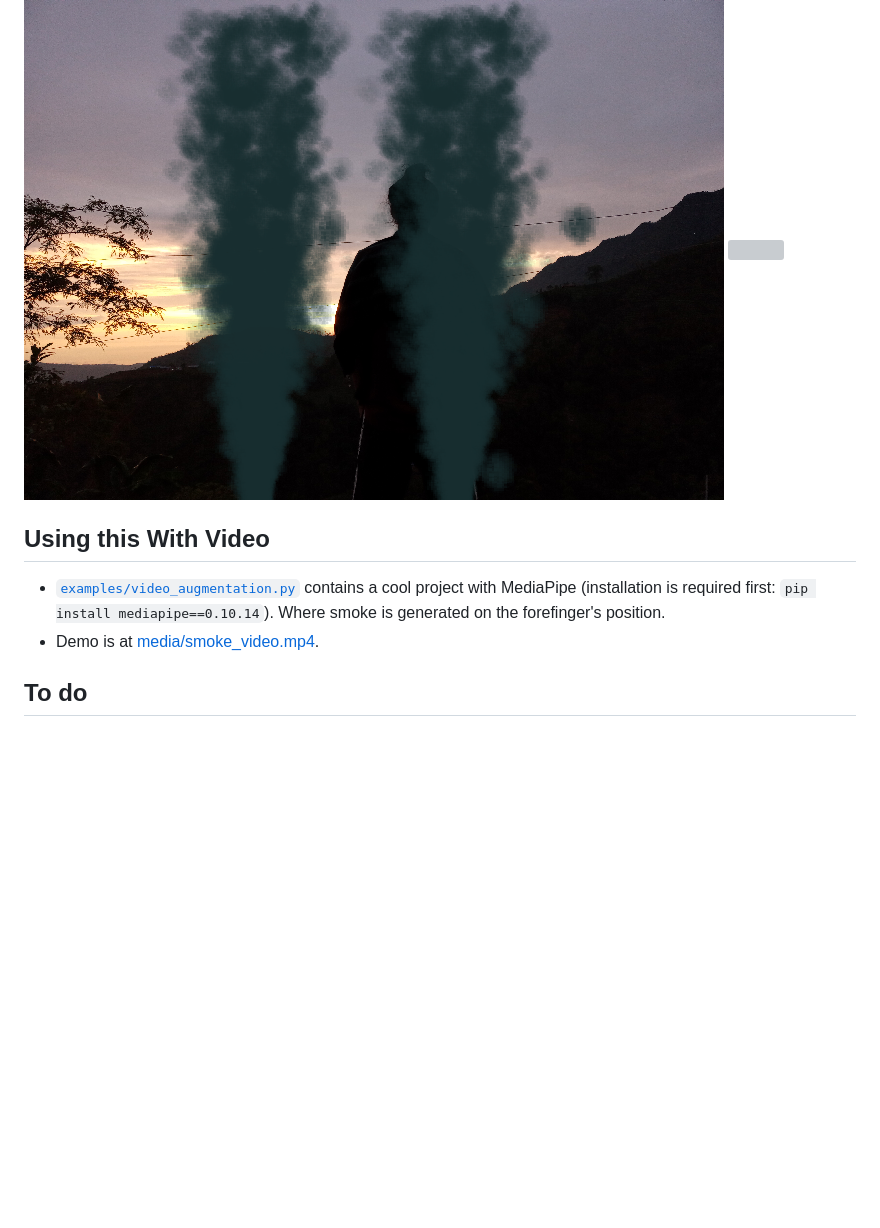
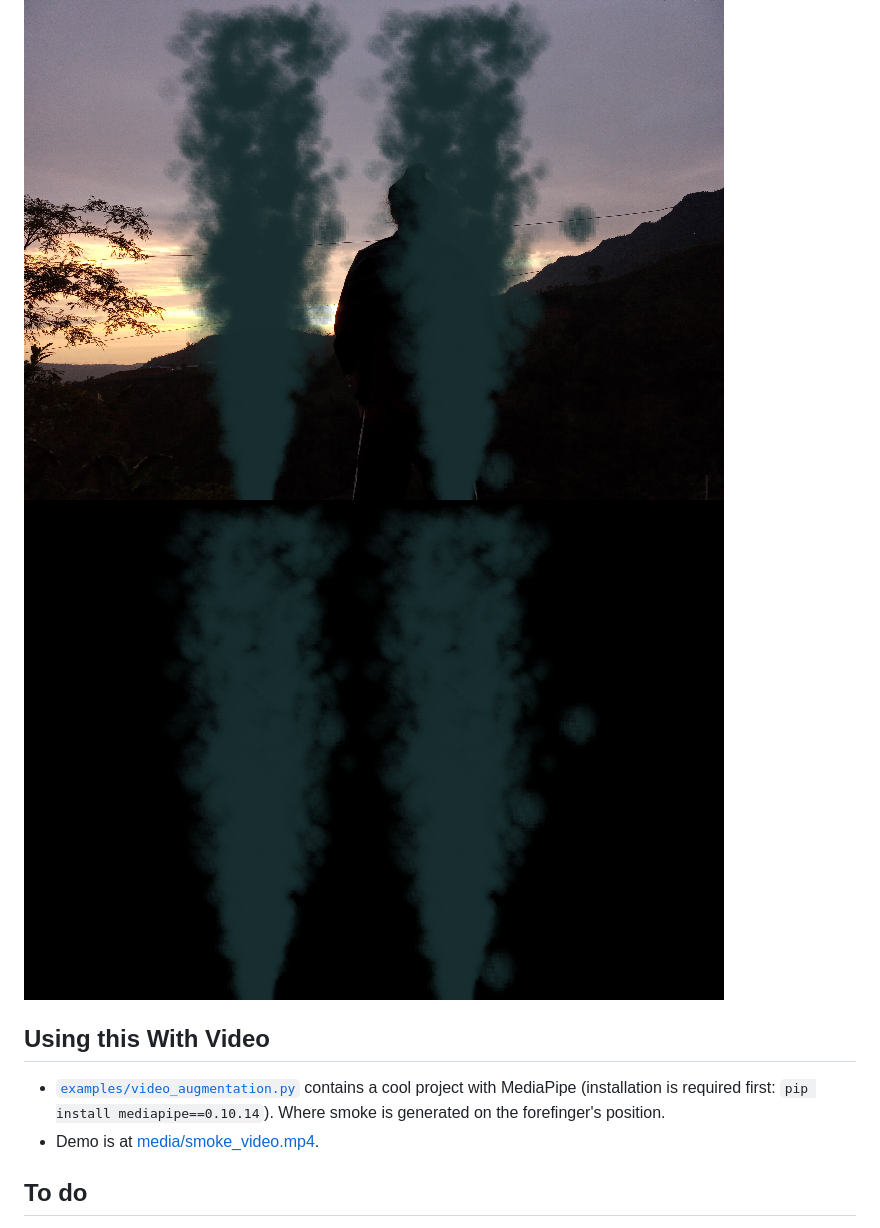
Before and after one commit to q-viper/SmokeSim, a Markdown page: Readme.md, the part around the change. Drawn GitHub-style; blank space fills up the shorter version; grey boxes are pictures that could not be loaded.

```diff
--- a/Readme.md
+++ b/Readme.md
@@ -174,7 +174,7 @@ if __name__ == "__main__":
 
 ### Preview
 ![](assets/augmented_smoke_image.png)
-![](assets/augmented_smoke_immage_mask.png)
+![](assets/augmented_smoke_image_mask.png)
 
 
 ## Using this With Video
```
